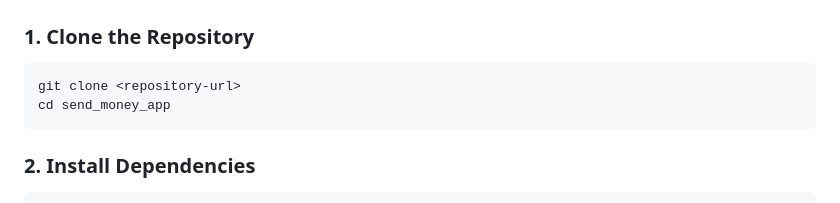
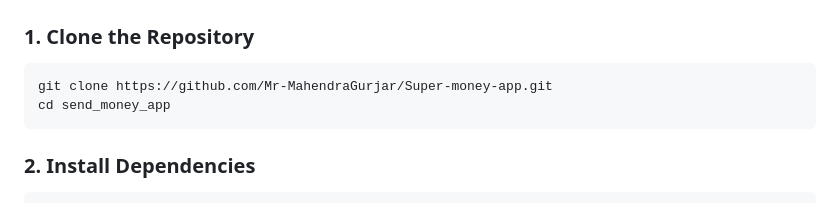
Before and after one commit to Mr-MahendraGurjar/Super-money-app, a Markdown page: README.md, the part around the change. Rendered like a GitHub page.

Commit message:
docs: update repo URL in README

````diff
--- a/README.md
+++ b/README.md
@@ -19,7 +19,7 @@ Before running this application, ensure you have the following installed:
 ### 1. Clone the Repository
 
 ```bash
-git clone <repository-url>
+git clone https://github.com/Mr-MahendraGurjar/Super-money-app.git
 cd send_money_app
 ```
 
````
